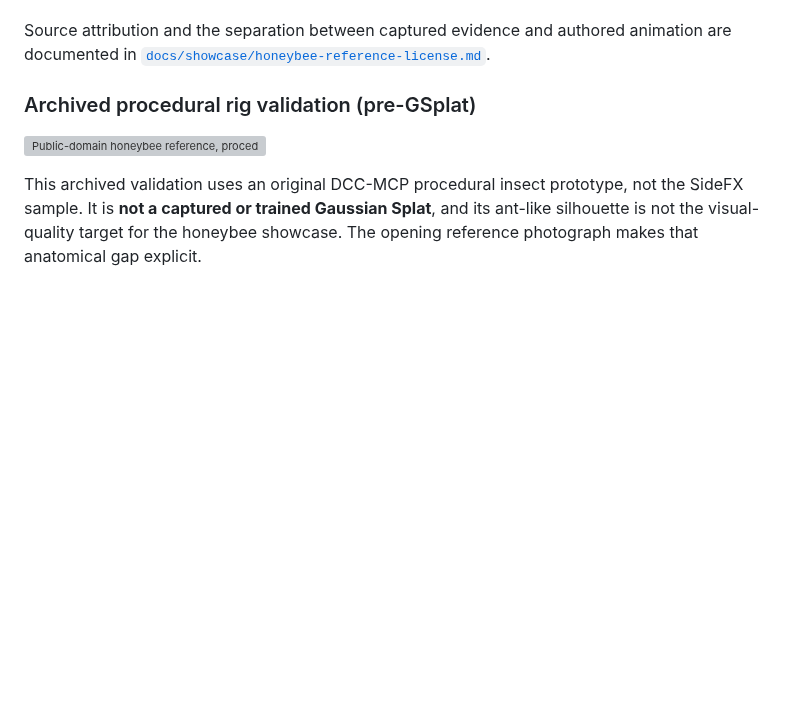
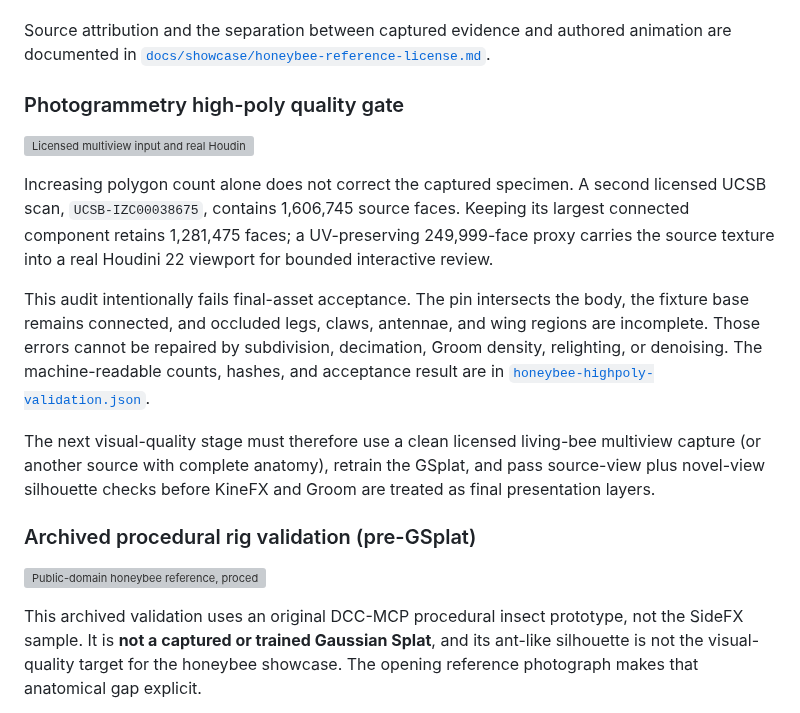
Before and after one commit to dcc-mcp/dcc-mcp-houdini, a Markdown page: README.md, the part around the change. GitHub-like rendering; blank space fills up the shorter version; grey boxes are pictures that could not be loaded.

Commit message:
docs: add honeybee scan quality gate

```diff
--- a/README.md
+++ b/README.md
@@ -104,6 +104,28 @@ requires a cleaner licensed capture and dedicated contact/occlusion review.
 Source attribution and the separation between captured evidence and authored
 animation are documented in
 [`docs/showcase/honeybee-reference-license.md`](docs/showcase/honeybee-reference-license.md).
+
+### Photogrammetry high-poly quality gate
+
+![Licensed multiview input and real Houdini 22 high-poly proxy validation](docs/showcase/houdini-honeybee-highpoly-validation.webp)
+
+Increasing polygon count alone does not correct the captured specimen. A
+second licensed UCSB scan, `UCSB-IZC00038675`, contains 1,606,745 source faces.
+Keeping its largest connected component retains 1,281,475 faces; a
+UV-preserving 249,999-face proxy carries the source texture into a real
+Houdini 22 viewport for bounded interactive review.
+
+This audit intentionally fails final-asset acceptance. The pin intersects the
+body, the fixture base remains connected, and occluded legs, claws, antennae,
+and wing regions are incomplete. Those errors cannot be repaired by subdivision,
+decimation, Groom density, relighting, or denoising. The machine-readable
+counts, hashes, and acceptance result are in
+[`honeybee-highpoly-validation.json`](docs/showcase/honeybee-highpoly-validation.json).
+
+The next visual-quality stage must therefore use a clean licensed living-bee
+multiview capture (or another source with complete anatomy), retrain the GSplat,
+and pass source-view plus novel-view silhouette checks before KineFX and Groom
+are treated as final presentation layers.
 
 ### Archived procedural rig validation (pre-GSplat)
 
```
Also changed, not shown: docs/showcase/honeybee-reference-license.md (+24 -0 lines), docs/showcase/honeybee-ucsb-izc00038675-multiview.jpg (added), 5 other files.
